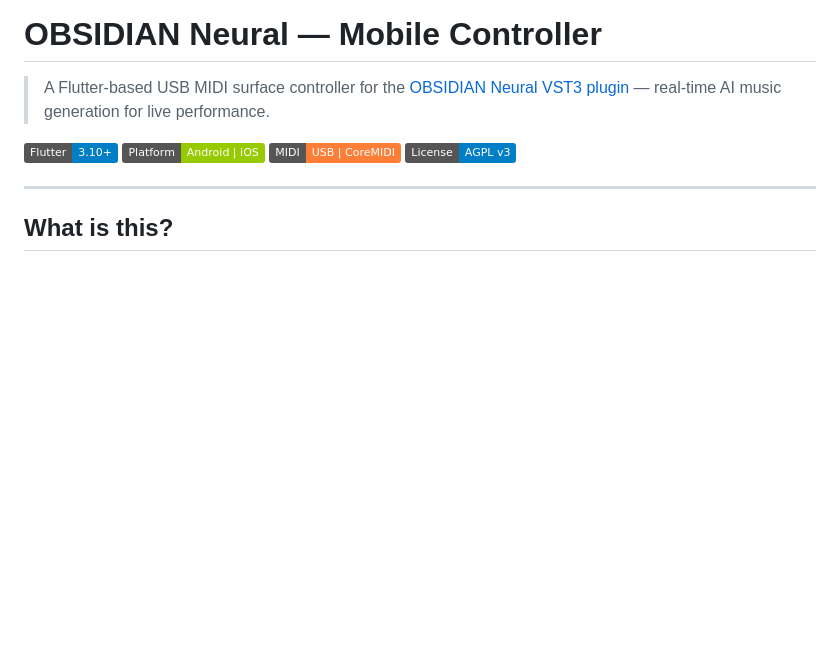
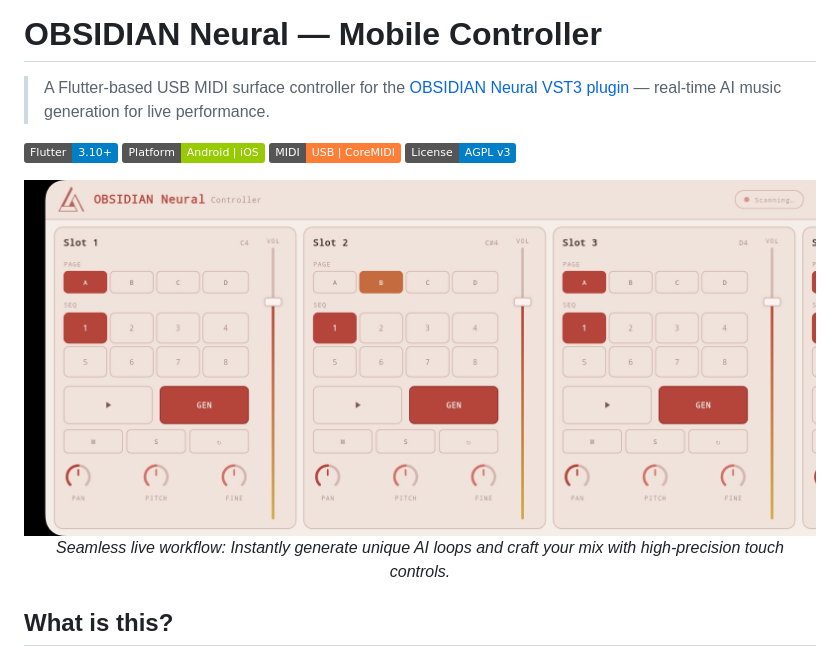
Before and after one commit to innermost47/obsidian-neural-controller, a Markdown page: README.md, the part around the change. Rendered like a GitHub page; pictures changed too: assets/screen.jpg (added); badges without logos; blank space fills up the shorter version.

```diff
--- a/README.md
+++ b/README.md
@@ -7,7 +7,10 @@
 [![MIDI](https://img.shields.io/badge/MIDI-USB%20%7C%20CoreMIDI-orange)](https://github.com/innermost47/ai-dj)
 [![License](https://img.shields.io/badge/License-AGPL%20v3-blue)](https://github.com/innermost47/ai-dj/blob/main/LICENSE)
 
----
+<div align="center">
+  <img src="assets/screen.jpg" alt="OBSIDIAN Neural mobile MIDI surface controller landscape UI for tablet and mobile, showing generative AI and mixing features" width="800"/>
+  <p><i>Seamless live workflow: Instantly generate unique AI loops and craft your mix with high-precision touch controls.</i></p>
+</div>
 
 ## What is this?
 
```
